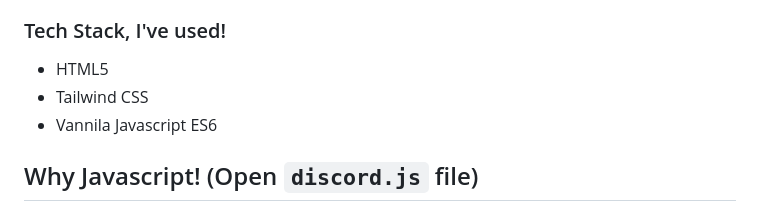
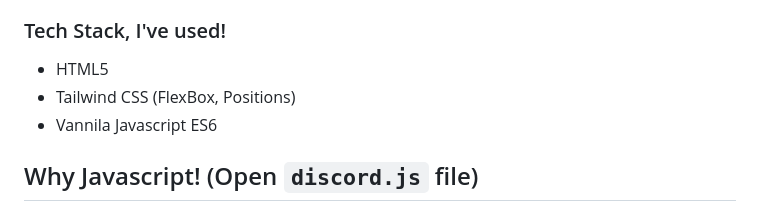
Before and after one commit to sundeeep/discord-landingpage, a Markdown page: README.md, the part around the change. Rendered like a GitHub page.

Commit message:
Minor Tweaks

```diff
--- a/README.md
+++ b/README.md
@@ -6,7 +6,7 @@ Netlify Link : [Discord Landing Page Clone](https://discord-clone-sandeep.netlif
 
 ### Tech Stack, I've used!
 - HTML5
-- Tailwind CSS
+- Tailwind CSS (FlexBox, Positions)
 - Vannila Javascript ES6
 
 ## Why Javascript! (Open `discord.js` file)
```
